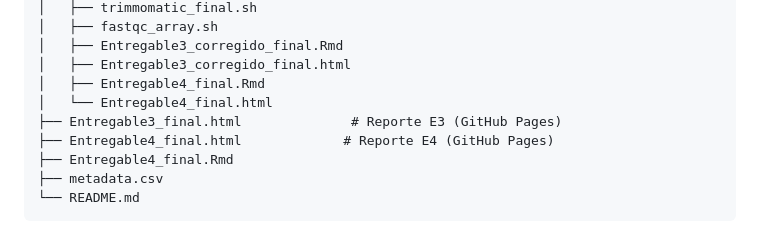
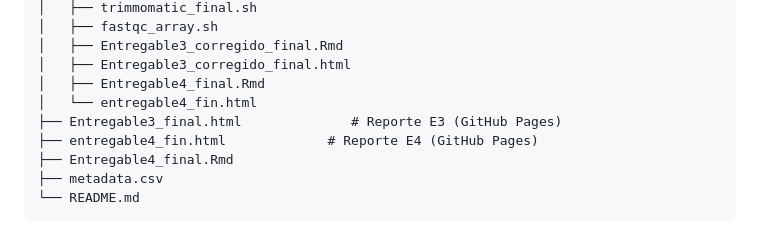
Before and after one commit to Rubi2120/RNAseq_Equipo4, a Markdown page: README.md, the part around one of its changes. GitHub-like rendering.

Commit message:
README: actualiza link Entregable4 a entregable4_fin.html

```diff
--- a/README.md
+++ b/README.md
@@ -98,9 +98,9 @@ RNAseq_Equipo4/
 │   ├── Entregable3_corregido_final.Rmd
 │   ├── Entregable3_corregido_final.html
 │   ├── Entregable4_final.Rmd
-│   └── Entregable4_final.html
+│   └── entregable4_fin.html
 ├── Entregable3_final.html              # Reporte E3 (GitHub Pages)
-├── Entregable4_final.html             # Reporte E4 (GitHub Pages)
+├── entregable4_fin.html             # Reporte E4 (GitHub Pages)
 ├── Entregable4_final.Rmd
 ├── metadata.csv
 └── README.md
```
Also changed, not shown: other parts of README.md (+1 -1 lines).
